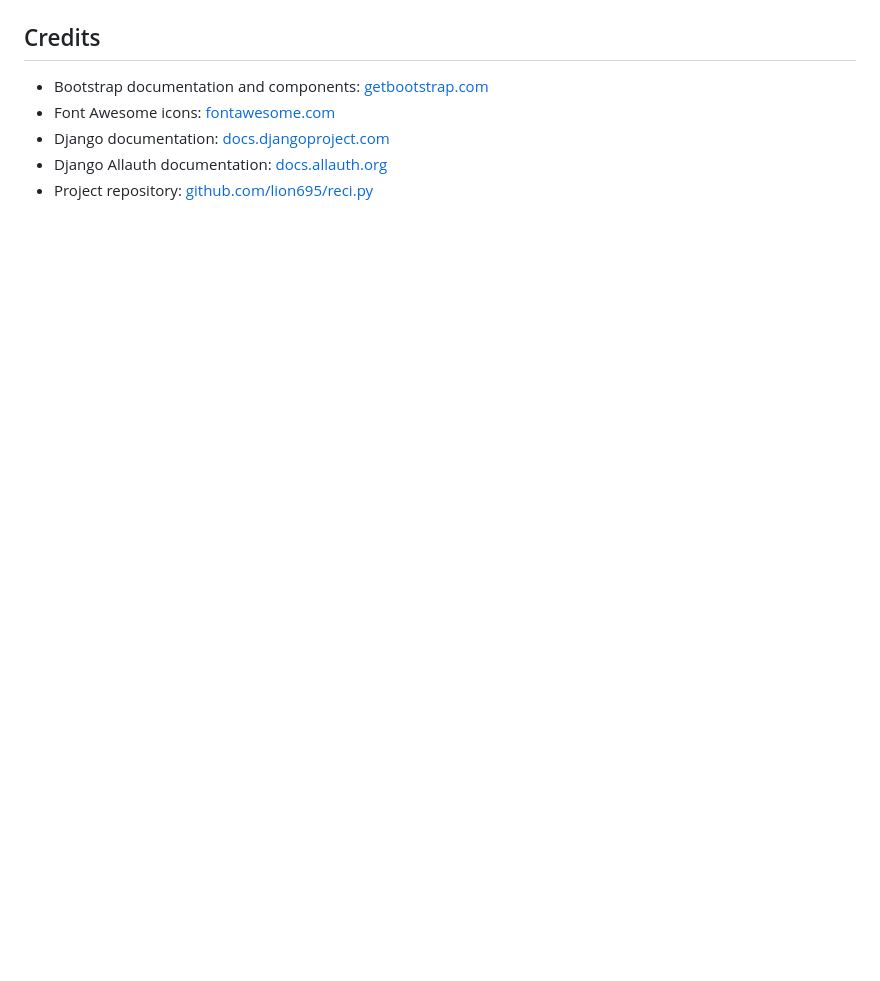
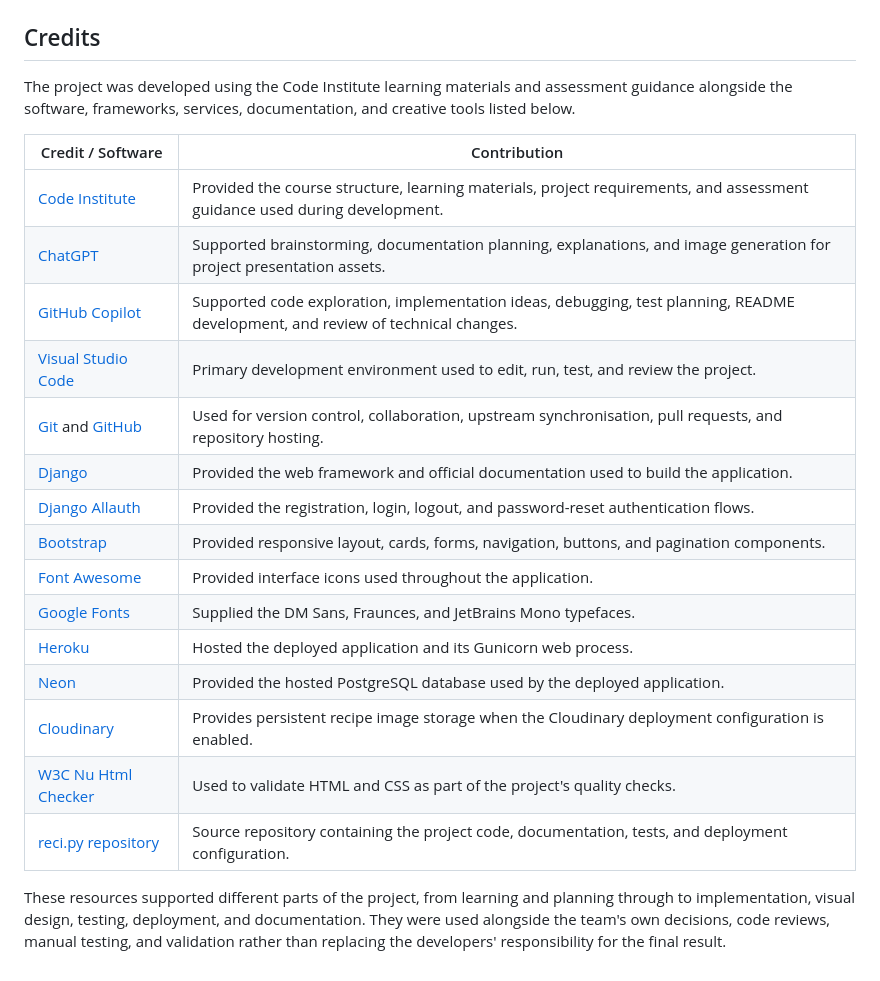
Before and after one commit to CEAdlin/reci.py, a Markdown page: README.md, the part around one of its changes. GitHub-like rendering; blank space fills up the shorter version.

```diff
--- a/README.md
+++ b/README.md
@@ -348,8 +408,24 @@ AI tools were used as development support for brainstorming, documentation struc
 
 ## Credits
 
-* Bootstrap documentation and components: [getbootstrap.com](https://getbootstrap.com/)
-* Font Awesome icons: [fontawesome.com](https://fontawesome.com/)
-* Django documentation: [docs.djangoproject.com](https://docs.djangoproject.com/)
-* Django Allauth documentation: [docs.allauth.org](https://docs.allauth.org/)
-* Project repository: [github.com/lion695/reci.py](https://github.com/lion695/reci.py)
+The project was developed using the Code Institute learning materials and assessment guidance alongside the software, frameworks, services, documentation, and creative tools listed below.
+
+| Credit / Software | Contribution |
+| --- | --- |
+| [Code Institute](https://codeinstitute.net/) | Provided the course structure, learning materials, project requirements, and assessment guidance used during development. |
+| [ChatGPT](https://chatgpt.com/) | Supported brainstorming, documentation planning, explanations, and image generation for project presentation assets. |
+| [GitHub Copilot](https://github.com/features/copilot) | Supported code exploration, implementation ideas, debugging, test planning, README development, and review of technical changes. |
+| [Visual Studio Code](https://code.visualstudio.com/) | Primary development environment used to edit, run, test, and review the project. |
+| [Git](https://git-scm.com/) and [GitHub](https://github.com/) | Used for version control, collaboration, upstream synchronisation, pull requests, and repository hosting. |
+| [Django](https://www.djangoproject.com/) | Provided the web framework and official documentation used to build the application. |
+| [Django Allauth](https://docs.allauth.org/) | Provided the registration, login, logout, and password-reset authentication flows. |
+| [Bootstrap](https://getbootstrap.com/) | Provided responsive layout, cards, forms, navigation, buttons, and pagination components. |
+| [Font Awesome](https://fontawesome.com/) | Provided interface icons used throughout the application. |
+| [Google Fonts](https://fonts.google.com/) | Supplied the DM Sans, Fraunces, and JetBrains Mono typefaces. |
+| [Heroku](https://www.heroku.com/) | Hosted the deployed application and its Gunicorn web process. |
+| [Neon](https://neon.tech/) | Provided the hosted PostgreSQL database used by the deployed application. |
+| [Cloudinary](https://cloudinary.com/) | Provides persistent recipe image storage when the Cloudinary deployment configuration is enabled. |
+| [W3C Nu Html Checker](https://validator.w3.org/nu/) | Used to validate HTML and CSS as part of the project's quality checks. |
+| [reci.py repository](https://github.com/lion695/reci.py) | Source repository containing the project code, documentation, tests, and deployment configuration. |
+
+These resources supported different parts of the project, from learning and planning through to implementation, visual design, testing, deployment, and documentation. They were used alongside the team's own decisions, code reviews, manual testing, and validation rather than replacing the developers' responsibility for the final result.
```
Also changed, not shown: other parts of README.md (+61 -1 lines).
